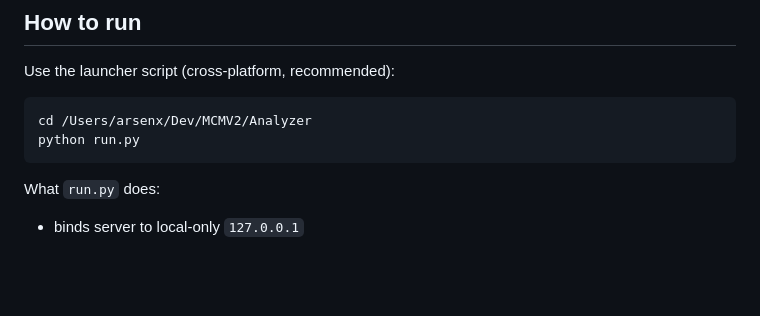
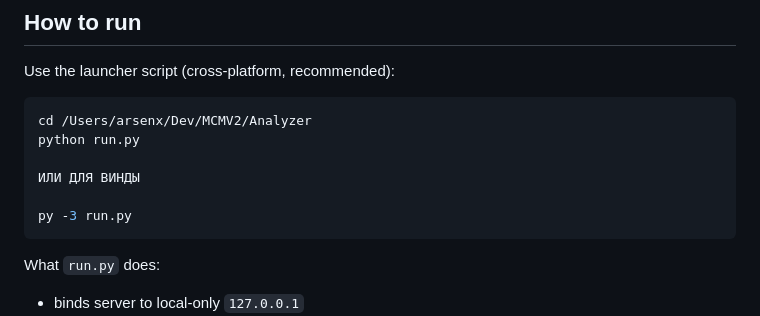
Before and after one commit to AvecToi44/MCMV2, a Markdown page: Analyzer/README.md, the part around the change. Rendered like a GitHub page; blank space fills up the shorter version.

````diff
--- a/Analyzer/README.md
+++ b/Analyzer/README.md
@@ -50,6 +50,10 @@ Use the launcher script (cross-platform, recommended):
 ```bash
 cd /Users/arsenx/Dev/MCMV2/Analyzer
 python run.py
+
+ИЛИ ДЛЯ ВИНДЫ
+
+py -3 run.py
 ```
 
 What `run.py` does:
````
